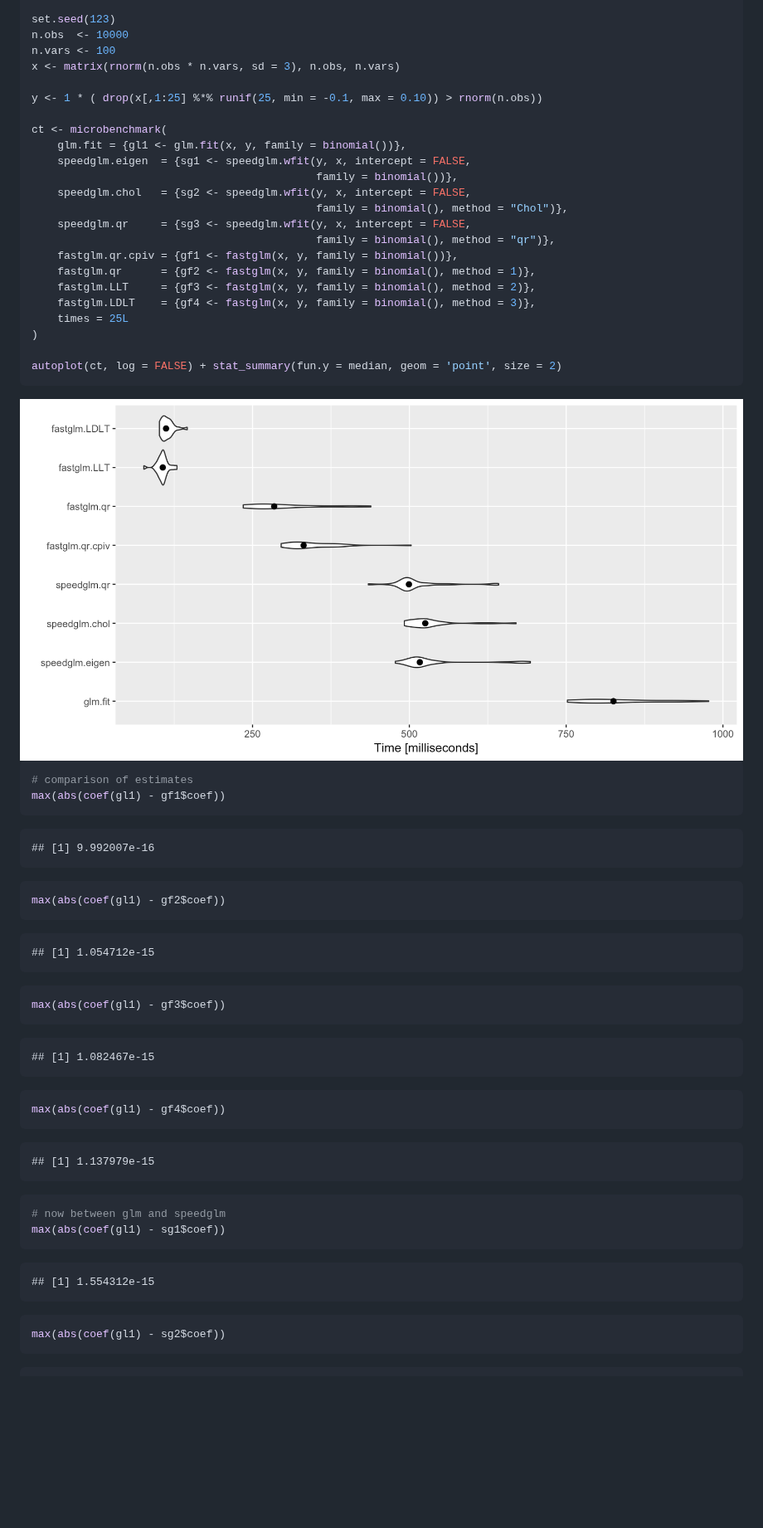
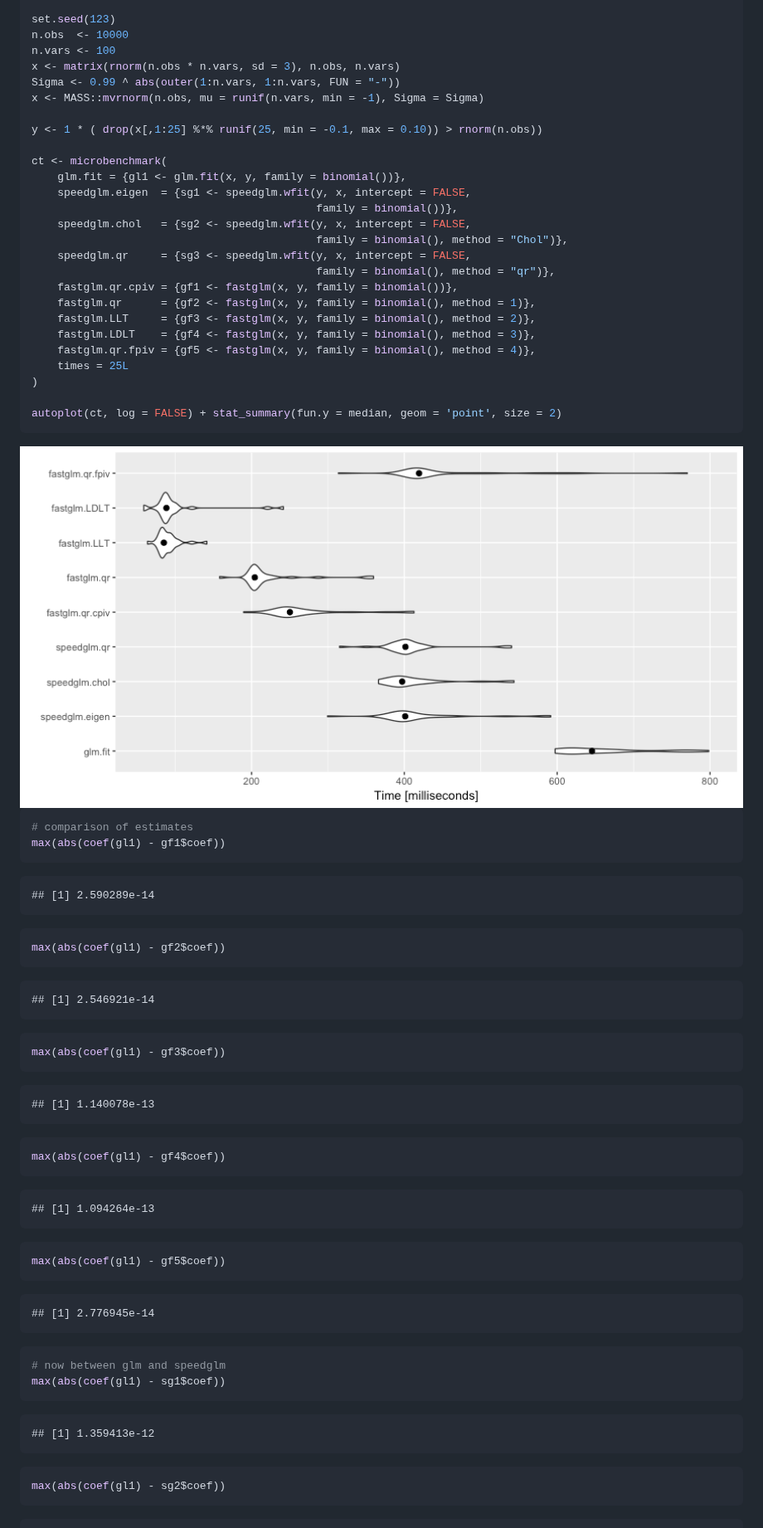
Before and after one commit to jaredhuling/fastglm, a Markdown page: README.md, the part around one of its changes. Shown at 83% size. Rendered like a GitHub page; pictures changed too: vignettes/gen_data-1.png; blank space fills up the shorter version.

````diff
--- a/README.md
+++ b/README.md
@@ -36,6 +36,8 @@ set.seed(123)
 n.obs  <- 10000
 n.vars <- 100
 x <- matrix(rnorm(n.obs * n.vars, sd = 3), n.obs, n.vars)
+Sigma <- 0.99 ^ abs(outer(1:n.vars, 1:n.vars, FUN = "-"))
+x <- MASS::mvrnorm(n.obs, mu = runif(n.vars, min = -1), Sigma = Sigma)
 
 y <- 1 * ( drop(x[,1:25] %*% runif(25, min = -0.1, max = 0.10)) > rnorm(n.obs))
 
@@ -51,6 +53,7 @@ ct <- microbenchmark(
     fastglm.qr      = {gf2 <- fastglm(x, y, family = binomial(), method = 1)},
     fastglm.LLT     = {gf3 <- fastglm(x, y, family = binomial(), method = 2)},
     fastglm.LDLT    = {gf4 <- fastglm(x, y, family = binomial(), method = 3)},
+    fastglm.qr.fpiv = {gf5 <- fastglm(x, y, family = binomial(), method = 4)},
     times = 25L
 )
 
@@ -64,32 +67,38 @@ autoplot(ct, log = FALSE) + stat_summary(fun.y = median, geom = 'point', size =
 max(abs(coef(gl1) - gf1$coef))
 ```
 
-    ## [1] 9.992007e-16
+    ## [1] 2.590289e-14
 
 ``` r
 max(abs(coef(gl1) - gf2$coef))
 ```
 
-    ## [1] 1.054712e-15
+    ## [1] 2.546921e-14
 
 ``` r
 max(abs(coef(gl1) - gf3$coef))
 ```
 
-    ## [1] 1.082467e-15
+    ## [1] 1.140078e-13
 
 ``` r
 max(abs(coef(gl1) - gf4$coef))
 ```
 
-    ## [1] 1.137979e-15
+    ## [1] 1.094264e-13
+
+``` r
+max(abs(coef(gl1) - gf5$coef))
+```
+
+    ## [1] 2.776945e-14
 
 ``` r
 # now between glm and speedglm
 max(abs(coef(gl1) - sg1$coef))
 ```
 
-    ## [1] 1.554312e-15
+    ## [1] 1.359413e-12
 
 ``` r
 max(abs(coef(gl1) - sg2$coef))
````
Also changed, not shown: other parts of README.md (+6 -6 lines), 5 other files.
